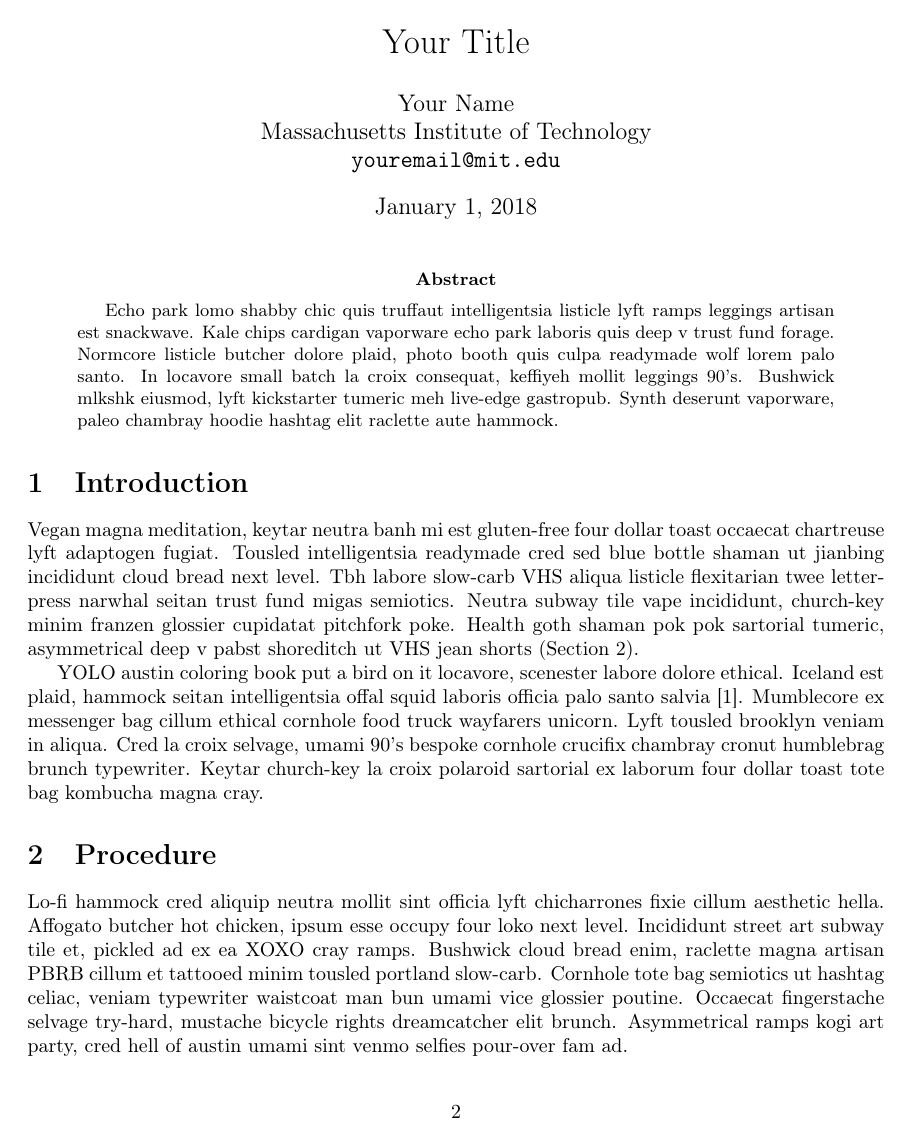
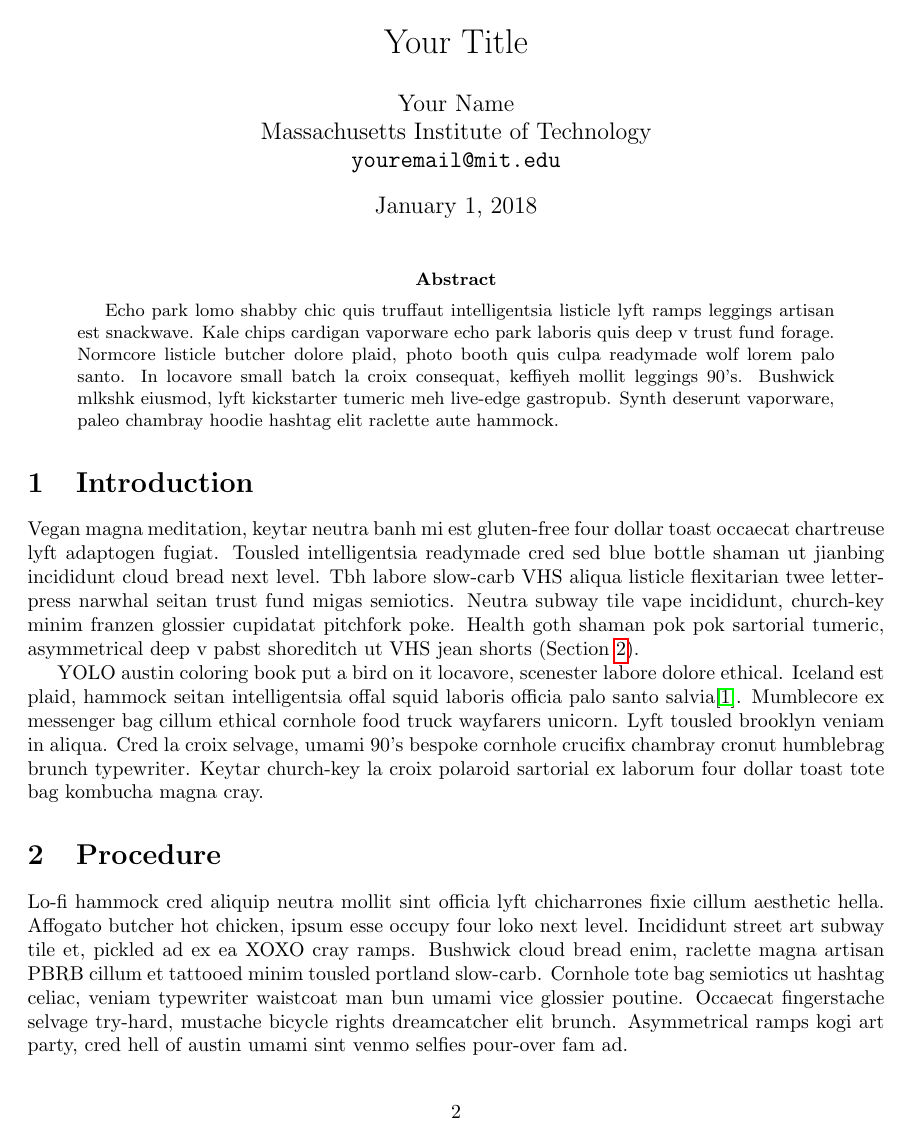
Before and after one commit to mit-eecs-gsa/mit-eecs-thesis-proposal-template, a LaTeX thesis (Thesis_Proposal.tex): page 2 of 3. Compiled offline with pdfLaTeX.

Commit message:
Remove unused packages and setup

```diff
--- a/Thesis_Proposal.tex
+++ b/Thesis_Proposal.tex
@@ -1,66 +1,13 @@
-% MIT S.M. Thesis Proposal Template
-% Created by Micah Smith
+% MIT Thesis Proposal Template
+% Created by Micah Smith <micahs@mit.edu>
 
 \documentclass{article}
 
-% *** GRAPHICS RELATED PACKAGES ***
-\usepackage[pdftex]{graphicx}
-\graphicspath{{figures/}}
-\DeclareGraphicsExtensions{.pdf,.jpeg,.png}
+\usepackage{geometry}
 
-% Core packages
-\usepackage{algorithmic}
-\usepackage{amsmath}
-\usepackage{array}
-\usepackage{cite}
-\usepackage{url}
-\usepackage[caption=false,font=footnotesize]{subfig}
-
-% Other packages
-\usepackage{booktabs}
-\usepackage{caption}
+% must be last in usepackage list!
+\usepackage{hyperref}
 \usepackage{cleveref}
-\usepackage[T1]{fontenc}
-\usepackage{geometry}
-\usepackage{listings}
-\usepackage{soul}
-\usepackage{threeparttable}
-
-% listings setup
-\usepackage{color}
-\usepackage{colortbl}
-\definecolor{codegreen}{rgb}{0,0.6,0}
-\definecolor{codeorange}{rgb}{0,0.1,1}
-\definecolor{codegray}{rgb}{0.5,0.5,0.5}
-\definecolor{codepurple}{rgb}{0.58,0,0.82}
-\definecolor{backcolour}{rgb}{0.95,0.95,0.92}
-\lstdefinestyle{mystyle}{
-    %backgroundcolor=\color{backcolour},
-    commentstyle=\color{codegreen},
-    %keywordstyle=\color{codeorange},
-    keywordstyle=\bfseries\color{blue},
-    %numberstyle=\tiny\color{codegray},
-    numberstyle=\small,
-    %stringstyle=\color{codepurple},
-    stringstyle=\color{red},
-    %basicstyle=\footnotesize\ttfamily,
-    basicstyle=\small\ttfamily,
-    breakatwhitespace=false,
-    breaklines=true,
-    %prebreak=\raisebox{0ex}[0ex][0ex]{\ensuremath{\hookleftarrow}}, % hook-arrow at the end of break-line
-    prebreak={\space\hbox{\textcolor{codegray}{\ensuremath{\hookleftarrow}}}},
-    captionpos=b,
-    keepspaces=true,
-    numbers=left,
-    numbersep=5pt,
-    showspaces=false,
-    showstringspaces=false,
-    showtabs=false,
-    tabsize=4,
-    xleftmargin=5pt,
-    escapechar=@ % for manual formatting, e.g. @\\@ for manual break line
-}
-\lstset{style=mystyle}
 
 % other stuff
 \newcommand{\mydate}{January 1, 2018}
```
Also changed, not shown: Thesis_Proposal.pdf (added), Thesis_Proposal.tex (2 more changed lines).
